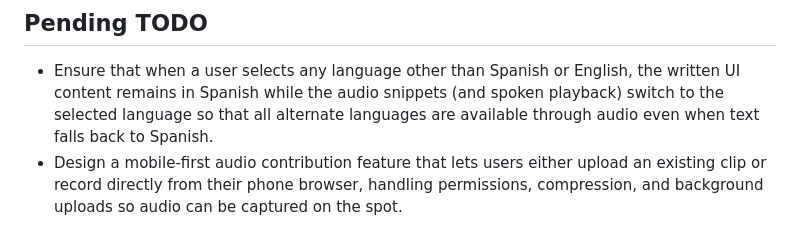
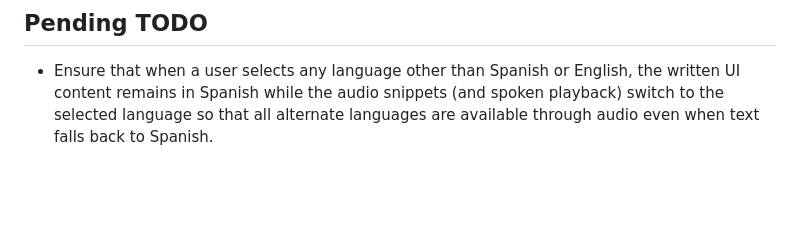
Before and after one commit to AICDMX/hackathon-interledger-market-Accesible, a Markdown page: todo/language_audio.md, the part around the change. Drawn GitHub-style; blank space fills up the shorter version.

```diff
--- a/todo/language_audio.md
+++ b/todo/language_audio.md
@@ -38,4 +38,3 @@ Deliver a reusable Django subsystem that lets any piece of content expose spoken
 
 ## Pending TODO
 - Ensure that when a user selects any language other than Spanish or English, the written UI content remains in Spanish while the audio snippets (and spoken playback) switch to the selected language so that all alternate languages are available through audio even when text falls back to Spanish.
-- Design a mobile-first audio contribution feature that lets users either upload an existing clip or record directly from their phone browser, handling permissions, compression, and background uploads so audio can be captured on the spot.
```
Also changed, not shown: todo/TODO.md (added, +8 -0 lines).
